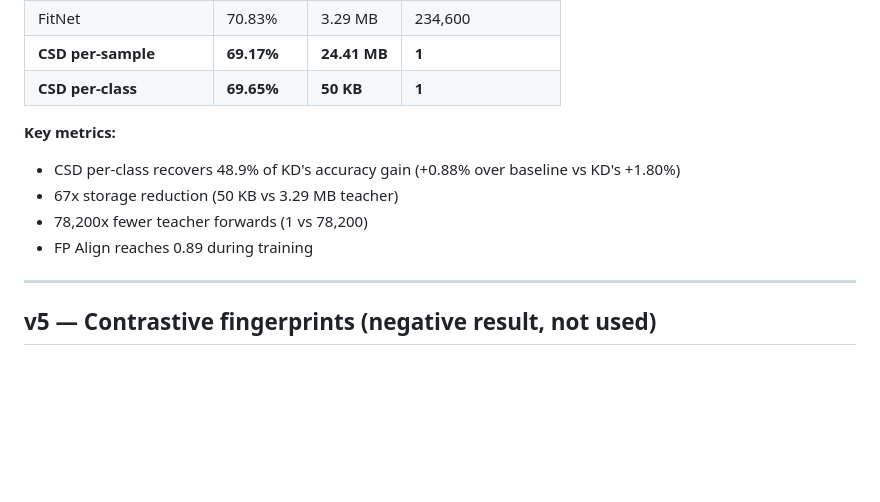
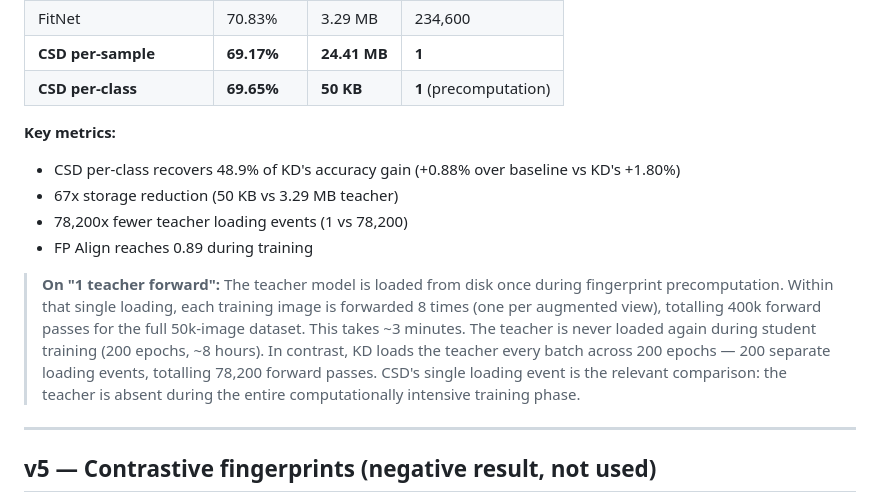
Before and after one commit to ThePeeps191/cosine-similarity-distillation, a Markdown page: VERSIONS.md, the part around the change. GitHub-like rendering; blank space fills up the shorter version.

```diff
--- a/VERSIONS.md
+++ b/VERSIONS.md
@@ -145,14 +145,24 @@ trained with per-sample's lambda (0.01) — this was fixed in v4.1.
 | KD (Hinton) | 70.57% | 3.29 MB | 78,200 |
 | FitNet | 70.83% | 3.29 MB | 234,600 |
 | **CSD per-sample** | **69.17%** | **24.41 MB** | **1** |
-| **CSD per-class** | **69.65%** | **50 KB** | **1** |
+| **CSD per-class** | **69.65%** | **50 KB** | **1** (precomputation) |
 
 **Key metrics:**
 - CSD per-class recovers 48.9% of KD's accuracy gain (+0.88% over baseline
   vs KD's +1.80%)
 - 67x storage reduction (50 KB vs 3.29 MB teacher)
-- 78,200x fewer teacher forwards (1 vs 78,200)
+- 78,200x fewer teacher loading events (1 vs 78,200)
 - FP Align reaches 0.89 during training
+
+> **On "1 teacher forward":** The teacher model is loaded from disk once during
+> fingerprint precomputation.  Within that single loading, each training image is
+> forwarded 8 times (one per augmented view), totalling 400k forward passes for
+> the full 50k-image dataset.  This takes ~3 minutes.  The teacher is never loaded
+> again during student training (200 epochs, ~8 hours).  In contrast, KD loads
+> the teacher every batch across 200 epochs — 200 separate loading events,
+> totalling 78,200 forward passes.  CSD's single loading event is the relevant
+> comparison: the teacher is absent during the entire computationally intensive
+> training phase.
 
 ---
 
```
Also changed, not shown: README.md (+10 -4 lines).
